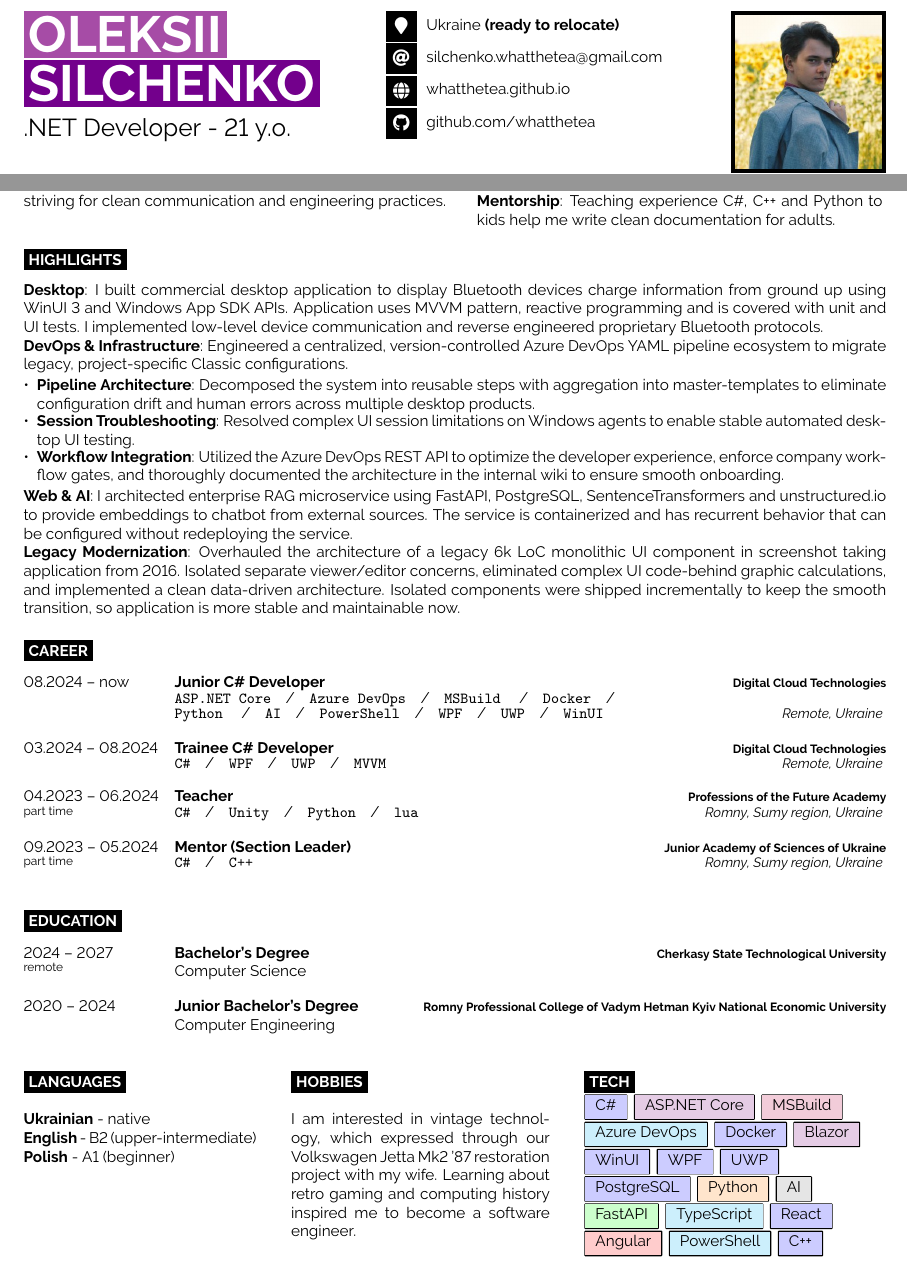
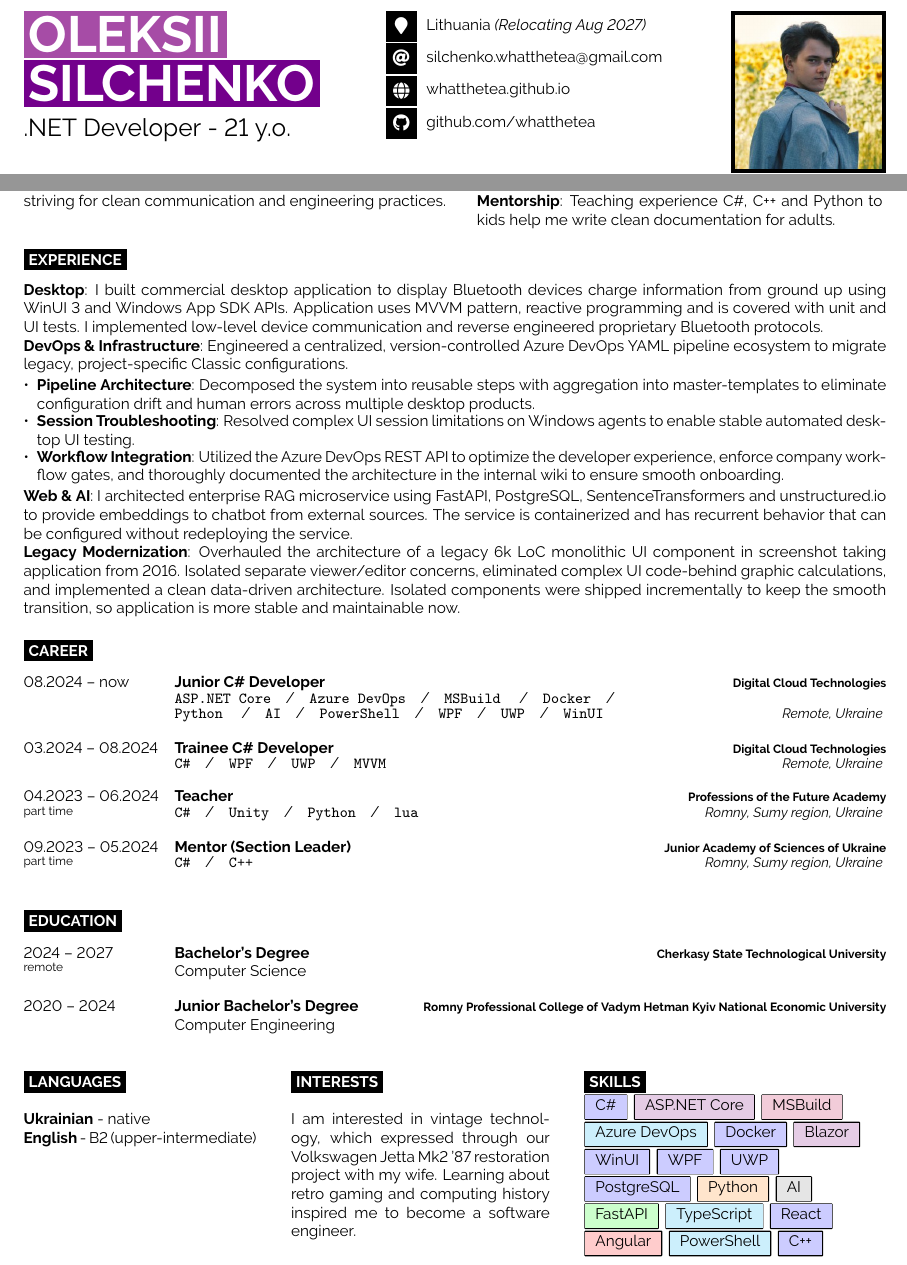
Before and after one commit to WhatTheTea/WhatTheTea, a LaTeX CV (cv/cv.tex): two parts of the page, joined at a grey line, cut at the place of the change. Compiled offline with pdfLaTeX.

Commit message:
Update cv

```diff
--- a/cv/cv.tex
+++ b/cv/cv.tex
@@ -60,7 +60,7 @@ boxsep=0pt,left=6pt,right=6pt,top=2pt,bottom=2pt, after={\,}}
 	\vspace{-\baselineskip} % Required for vertically aligning minipages
 	% The first parameter is the FontAwesome icon name, the second is the box size and the third is the text
 	% Other icons can be found by referring to fontawesome5.pdf (supplied with the template) and using the word after \fa in the command for the icon you want
-	\icon{MapMarker}{12}{Ukraine \bf (ready to relocate)}\\
+	\icon{MapMarker}{12}{Lithuania \textit{(Relocating Aug 2027)}}\\
 	\icon{At}{12}{\href{mailto:silchenko.whatthetea@gmail.com}{silchenko.whatthetea@gmail.com}}\\
 	\icon{Globe}{12}{\href{https://whatthetea.github.io}{whatthetea.github.io}}\\
 	\icon{Github}{12}{\href{https://github.com/whatthetea}{github.com/whatthetea}}
@@ -91,7 +91,7 @@ boxsep=0pt,left=6pt,right=6pt,top=2pt,bottom=2pt, after={\,}}
 \end{minipage}
 \hfill % Automatic horizontal whitespace
 
-\cvsect{Highlights}
+\cvsect{Experience}
 
 \begin{minipage}[t]{\textwidth} % Left column with the introduction text, change the width as needed
 	\vspace{-\baselineskip} % Required for vertically aligning minipages
@@ -180,12 +180,11 @@ boxsep=0pt,left=6pt,right=6pt,top=2pt,bottom=2pt, after={\,}}
 
 	\textbf{Ukrainian} - native\\
 	\textbf{English} - B2 (upper-intermediate)\\
-	\textbf{Polish} - A1 (beginner)
 \end{minipage}
 \hfill % Automatic horizontal whitespace
 \begin{minipage}[t]{0.3\textwidth} % Center column width
 	\vspace{-\baselineskip} % Required for vertically aligning minipages
-	\cvsect{Hobbies}
+	\cvsect{Interests}
 
 	I am interested in vintage technology, which expressed through our Volkswagen Jetta Mk2 '87 restoration project with my wife.
 	Learning about retro gaming and computing history inspired me to become a software engineer.
@@ -194,7 +193,7 @@ boxsep=0pt,left=6pt,right=6pt,top=2pt,bottom=2pt, after={\,}}
 \hfill % Automatic horizontal whitespace
 \begin{minipage}[t]{0.35\textwidth} % Right column width
 	\vspace{-\baselineskip} % Required for vertically aligning minipages
-	\cvsect{Tech}
+	\cvsect{Skills}
 	\raggedright
 	\pill[blue]{C\#} \pill[violet]{ASP.NET Core} \pill[purple]{MSBuild} \pill[cyan]{Azure DevOps}
 	\pill[blue]{Docker} \pill[violet]{Blazor}
```
Also changed, not shown: README.md, cv/cv.pdf.
